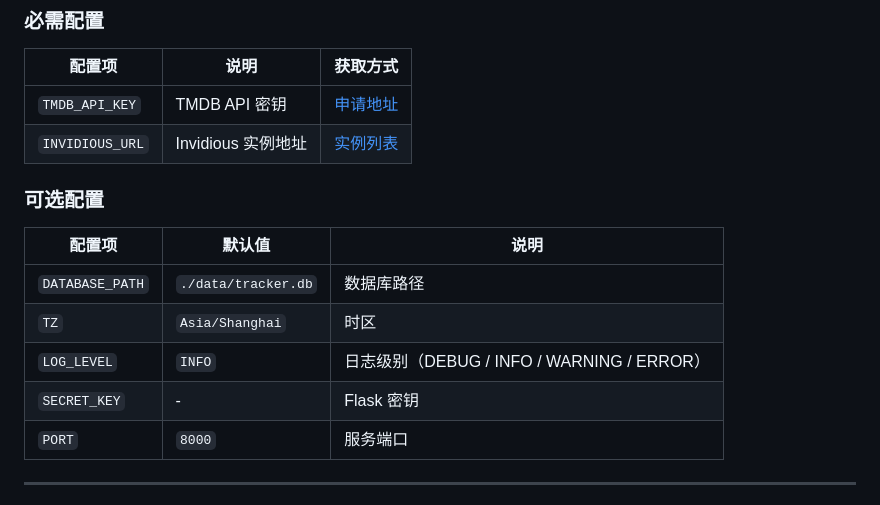
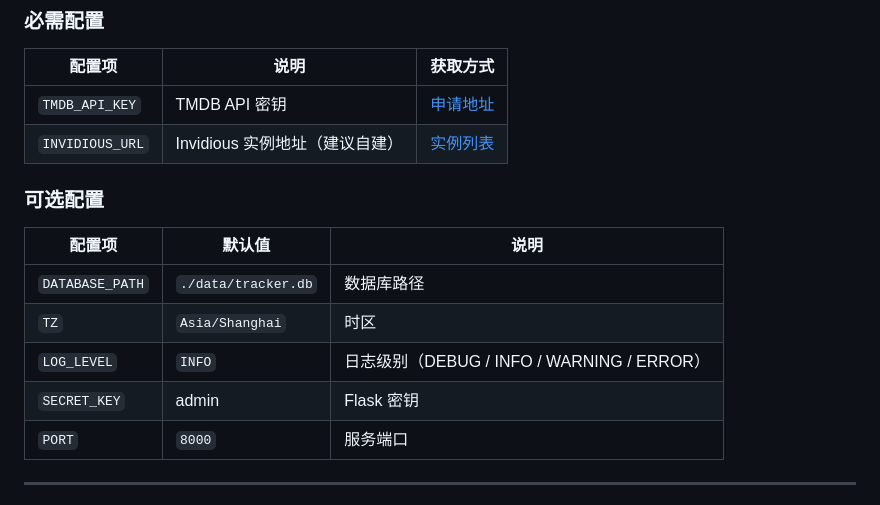
Before and after one commit to lwhx/zhuimange, a Markdown page: README.md, the part around the change. Drawn GitHub-style.

```diff
--- a/README.md
+++ b/README.md
@@ -212,7 +212,7 @@ zhuimange/
 | 配置项 | 说明 | 获取方式 |
 |--------|------|----------|
 | `TMDB_API_KEY` | TMDB API 密钥 | [申请地址](https://www.themoviedb.org/settings/api) |
-| `INVIDIOUS_URL` | Invidious 实例地址 | [实例列表](https://docs.invidious.io/instances/) |
+| `INVIDIOUS_URL` | Invidious 实例地址（建议自建） | [实例列表](https://docs.invidious.io/instances/) |
 
 ### 可选配置
 
@@ -221,7 +221,7 @@ zhuimange/
 | `DATABASE_PATH` | `./data/tracker.db` | 数据库路径 |
 | `TZ` | `Asia/Shanghai` | 时区 |
 | `LOG_LEVEL` | `INFO` | 日志级别（DEBUG / INFO / WARNING / ERROR） |
-| `SECRET_KEY` | - | Flask 密钥 |
+| `SECRET_KEY` | admin | Flask 密钥 |
 | `PORT` | `8000` | 服务端口 |
 
 ---
```
